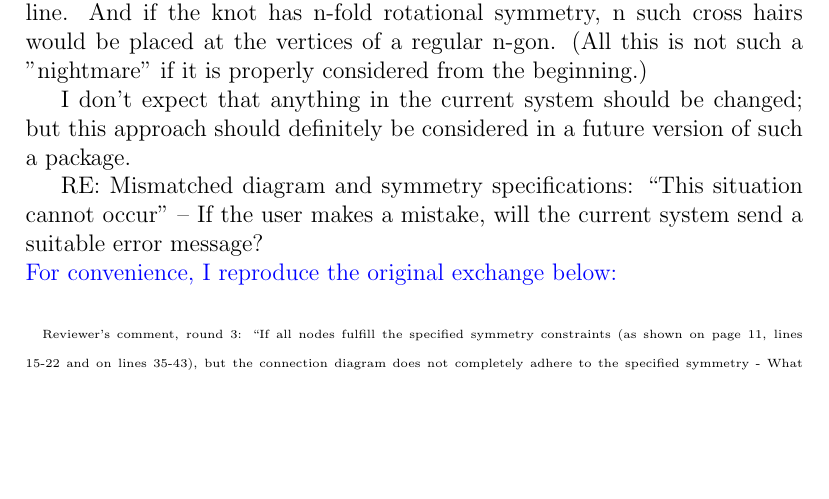
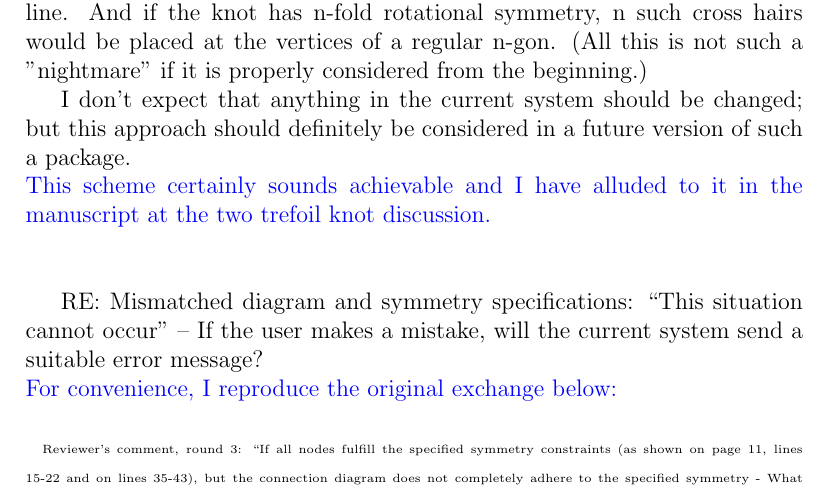
Before and after one commit to RobinHankin/knotR, a LaTeX document (inst/jma_rebuttal_2023_01_30.tex): part of page 2 of 7, cut so that both start at the same text, the shorter picture padded with empty space. Compiled offline with pdfLaTeX.

Commit message:
fixes #83

```diff
--- a/inst/jma_rebuttal_2023_01_30.tex
+++ b/inst/jma_rebuttal_2023_01_30.tex
@@ -81,6 +81,9 @@ beginning.)
 I don't expect that anything in the current system should be changed;
 but this approach should definitely be considered in a future version
 of such a package.
+\textcolor{blue}{\\ This scheme certainly sounds achievable and I have
+  alluded to it in the manuscript at the two trefoil knot
+  discussion.\\ \\}
 
 
 RE: Mismatched diagram and symmetry specifications: ``This situation
```
